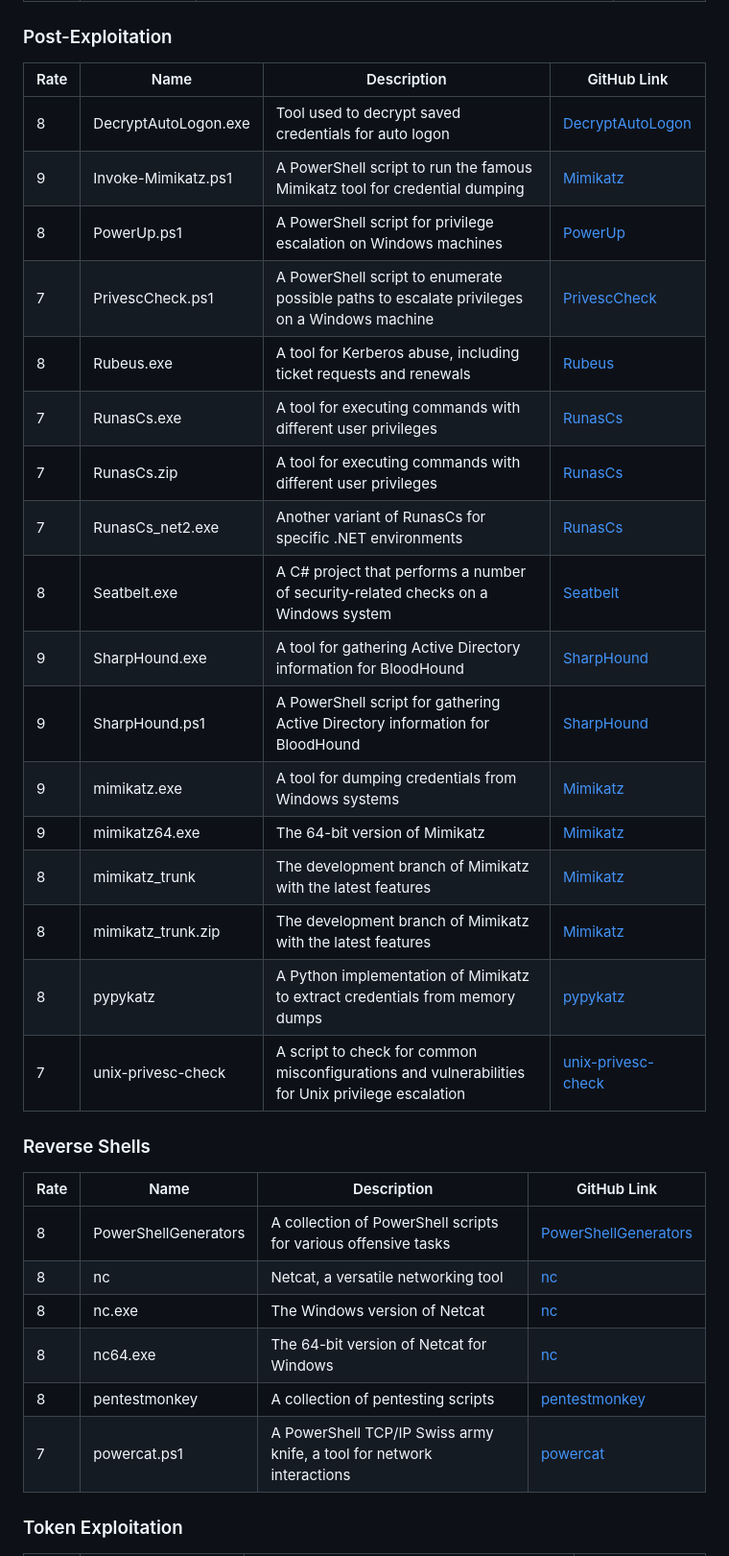
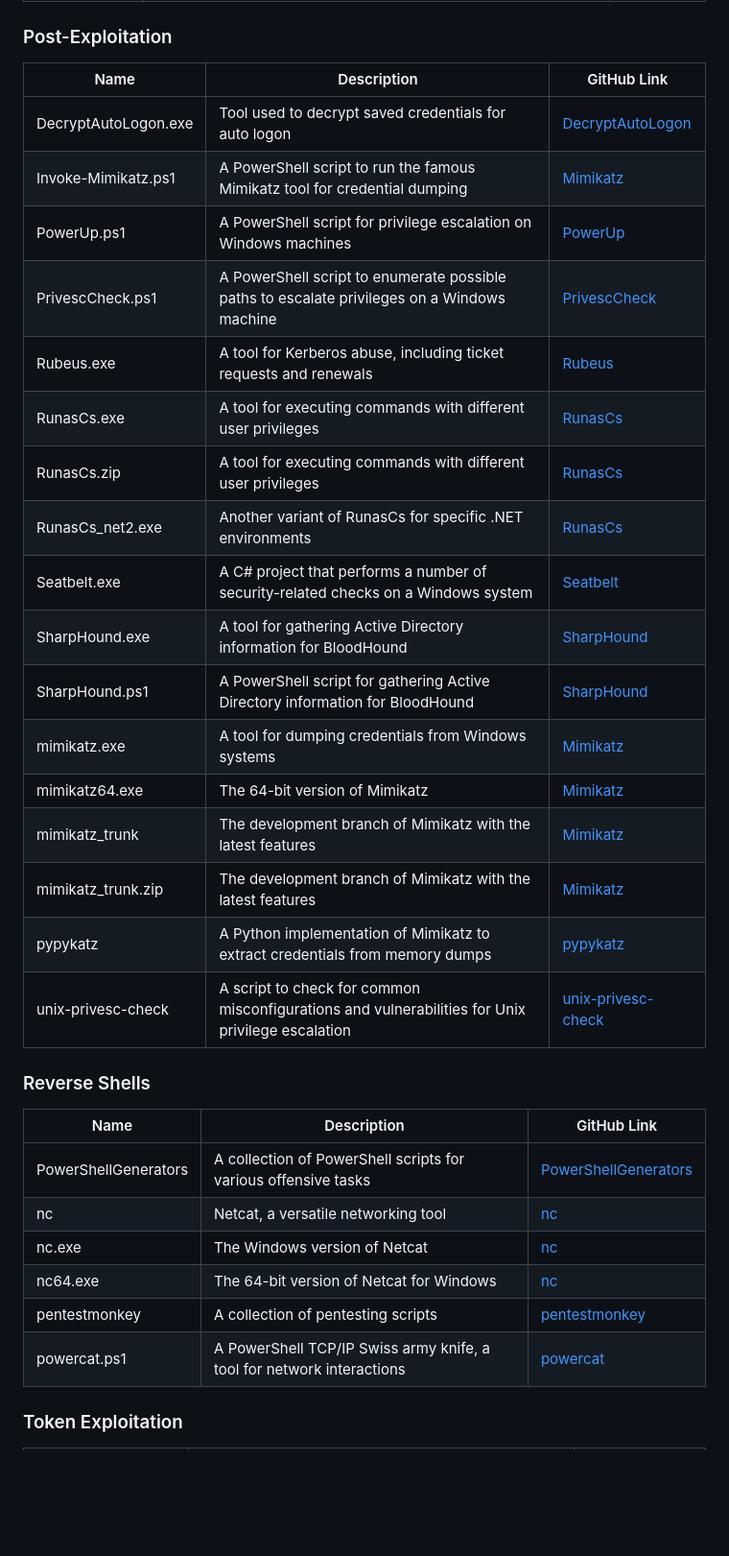
Before and after one commit to hardsoftsecurity/Offensive-Security-Tools, a Markdown page: README.md, the part around one of its changes. Shown at 96% size. Rendered like a GitHub page; blank space fills up the shorter version.

```diff
--- a/README.md
+++ b/README.md
@@ -50,36 +50,36 @@ This repository contains a collection of binaries and tools that I have utilized
 
 ### Post-Exploitation
 
-| Rate | Name                 | Description                                              | GitHub Link                         |
-|------|----------------------|----------------------------------------------------------|-------------------------------------|
-| 8    | DecryptAutoLogon.exe | Tool used to decrypt saved credentials for auto logon    | [DecryptAutoLogon](https://github.com/HarmJ0y/ASREPRoast) |
-| 9    | Invoke-Mimikatz.ps1  | A PowerShell script to run the famous Mimikatz tool for credential dumping | [Mimikatz](https://github.com/gentilkiwi/mimikatz) |
-| 8    | PowerUp.ps1          | A PowerShell script for privilege escalation on Windows machines | [PowerUp](https://github.com/HarmJ0y/PowerUp) |
-| 7    | PrivescCheck.ps1     | A PowerShell script to enumerate possible paths to escalate privileges on a Windows machine | [PrivescCheck](https://github.com/itm4n/PrivescCheck) |
-| 8    | Rubeus.exe           | A tool for Kerberos abuse, including ticket requests and renewals | [Rubeus](https://github.com/GhostPack/Rubeus) |
-| 7    | RunasCs.exe          | A tool for executing commands with different user privileges | [RunasCs](https://github.com/ropnop/kerbrute) |
-| 7    | RunasCs.zip          | A tool for executing commands with different user privileges | [RunasCs](https://github.com/ropnop/kerbrute) |
-| 7    | RunasCs_net2.exe     | Another variant of RunasCs for specific .NET environments | [RunasCs](https://github.com/ropnop/kerbrute) |
-| 8    | Seatbelt.exe         | A C# project that performs a number of security-related checks on a Windows system | [Seatbelt](https://github.com/GhostPack/Seatbelt) |
-| 9    | SharpHound.exe       | A tool for gathering Active Directory information for BloodHound | [SharpHound](https://github.com/BloodHoundAD/SharpHound3) |
-| 9    | SharpHound.ps1       | A PowerShell script for gathering Active Directory information for BloodHound | [SharpHound](https://github.com/BloodHoundAD/SharpHound3) |
-| 9    | mimikatz.exe         | A tool for dumping credentials from Windows systems      | [Mimikatz](https://github.com/gentilkiwi/mimikatz) |
-| 9    | mimikatz64.exe       | The 64-bit version of Mimikatz                           | [Mimikatz](https://github.com/gentilkiwi/mimikatz) |
-| 8    | mimikatz_trunk       | The development branch of Mimikatz with the latest features | [Mimikatz](https://github.com/gentilkiwi/mimikatz) |
-| 8    | mimikatz_trunk.zip   | The development branch of Mimikatz with the latest features | [Mimikatz](https://github.com/gentilkiwi/mimikatz) |
-| 8    | pypykatz             | A Python implementation of Mimikatz to extract credentials from memory dumps | [pypykatz](https://github.com/skelsec/pypykatz) |
-| 7    | unix-privesc-check   | A script to check for common misconfigurations and vulnerabilities for Unix privilege escalation | [unix-privesc-check](https://github.com/pentestmonkey/unix-privesc-check) |
+| Name                 | Description                                              | GitHub Link                         |
+|----------------------|----------------------------------------------------------|-------------------------------------|
+| DecryptAutoLogon.exe | Tool used to decrypt saved credentials for auto logon    | [DecryptAutoLogon](https://github.com/HarmJ0y/ASREPRoast) |
+| Invoke-Mimikatz.ps1  | A PowerShell script to run the famous Mimikatz tool for credential dumping | [Mimikatz](https://github.com/gentilkiwi/mimikatz) |
+| PowerUp.ps1          | A PowerShell script for privilege escalation on Windows machines | [PowerUp](https://github.com/HarmJ0y/PowerUp) |
+| PrivescCheck.ps1     | A PowerShell script to enumerate possible paths to escalate privileges on a Windows machine | [PrivescCheck](https://github.com/itm4n/PrivescCheck) |
+| Rubeus.exe           | A tool for Kerberos abuse, including ticket requests and renewals | [Rubeus](https://github.com/GhostPack/Rubeus) |
+| RunasCs.exe          | A tool for executing commands with different user privileges | [RunasCs](https://github.com/ropnop/kerbrute) |
+| RunasCs.zip          | A tool for executing commands with different user privileges | [RunasCs](https://github.com/ropnop/kerbrute) |
+| RunasCs_net2.exe     | Another variant of RunasCs for specific .NET environments | [RunasCs](https://github.com/ropnop/kerbrute) |
+| Seatbelt.exe         | A C# project that performs a number of security-related checks on a Windows system | [Seatbelt](https://github.com/GhostPack/Seatbelt) |
+| SharpHound.exe       | A tool for gathering Active Directory information for BloodHound | [SharpHound](https://github.com/BloodHoundAD/SharpHound3) |
+| SharpHound.ps1       | A PowerShell script for gathering Active Directory information for BloodHound | [SharpHound](https://github.com/BloodHoundAD/SharpHound3) |
+| mimikatz.exe         | A tool for dumping credentials from Windows systems      | [Mimikatz](https://github.com/gentilkiwi/mimikatz) |
+| mimikatz64.exe       | The 64-bit version of Mimikatz                           | [Mimikatz](https://github.com/gentilkiwi/mimikatz) |
+| mimikatz_trunk       | The development branch of Mimikatz with the latest features | [Mimikatz](https://github.com/gentilkiwi/mimikatz) |
+| mimikatz_trunk.zip   | The development branch of Mimikatz with the latest features | [Mimikatz](https://github.com/gentilkiwi/mimikatz) |
+| pypykatz             | A Python implementation of Mimikatz to extract credentials from memory dumps | [pypykatz](https://github.com/skelsec/pypykatz) |
+| unix-privesc-check   | A script to check for common misconfigurations and vulnerabilities for Unix privilege escalation | [unix-privesc-check](https://github.com/pentestmonkey/unix-privesc-check) |
 
 ### Reverse Shells
 
-| Rate | Name                 | Description                                              | GitHub Link                           |
-|------|----------------------|----------------------------------------------------------|---------------------------------------|
-| 8    | PowerShellGenerators | A collection of PowerShell scripts for various offensive tasks | [PowerShellGenerators](https://github.com/samratashok/nishang) |
-| 8    | nc                   | Netcat, a versatile networking tool                       | [nc](https://github.com/diegocr/netcat) |
-| 8    | nc.exe               | The Windows version of Netcat                            | [nc](https://github.com/diegocr/netcat) |
-| 8    | nc64.exe             | The 64-bit version of Netcat for Windows                 | [nc](https://github.com/diegocr/netcat) |
-| 8    | pentestmonkey        | A collection of pentesting scripts                        | [pentestmonkey](https://github.com/pentestmonkey/scripts) |
-| 7    | powercat.ps1         | A PowerShell TCP/IP Swiss army knife, a tool for network interactions | [powercat](https://github.com/besimorhino/powercat) |
+| Name                 | Description                                              | GitHub Link                           |
+|----------------------|----------------------------------------------------------|---------------------------------------|
+| PowerShellGenerators | A collection of PowerShell scripts for various offensive tasks | [PowerShellGenerators](https://github.com/samratashok/nishang) |
+| nc                   | Netcat, a versatile networking tool                       | [nc](https://github.com/diegocr/netcat) |
+| nc.exe               | The Windows version of Netcat                            | [nc](https://github.com/diegocr/netcat) |
+| nc64.exe             | The 64-bit version of Netcat for Windows                 | [nc](https://github.com/diegocr/netcat) |
+| pentestmonkey        | A collection of pentesting scripts                        | [pentestmonkey](https://github.com/pentestmonkey/scripts) |
+| powercat.ps1         | A PowerShell TCP/IP Swiss army knife, a tool for network interactions | [powercat](https://github.com/besimorhino/powercat) |
 
 ### Token Exploitation
 
```
Also changed, not shown: other parts of README.md (+48 -48 lines).
